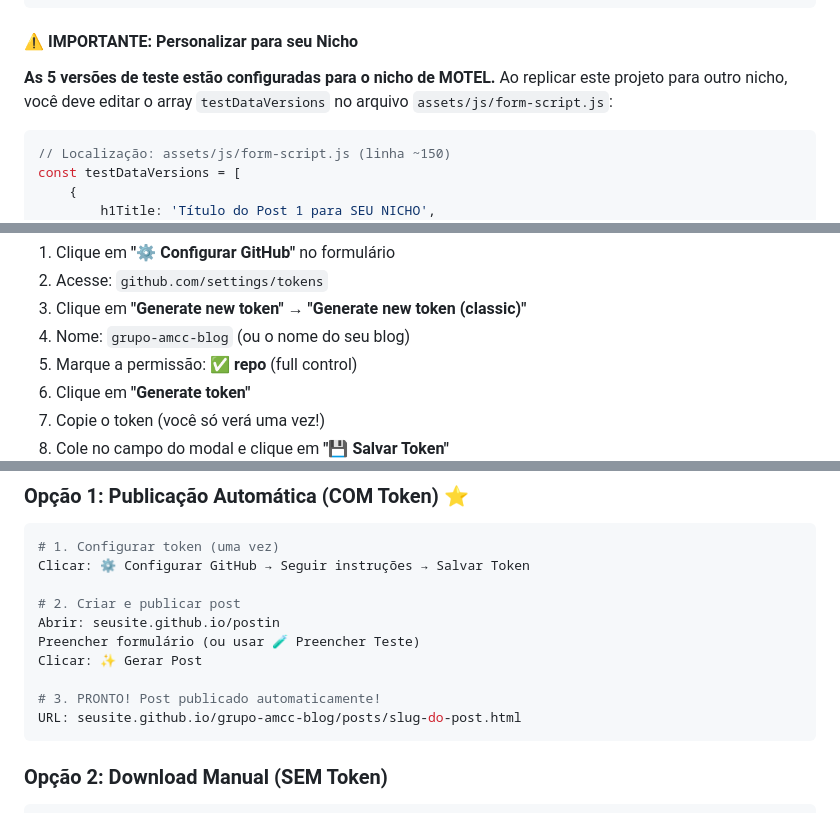
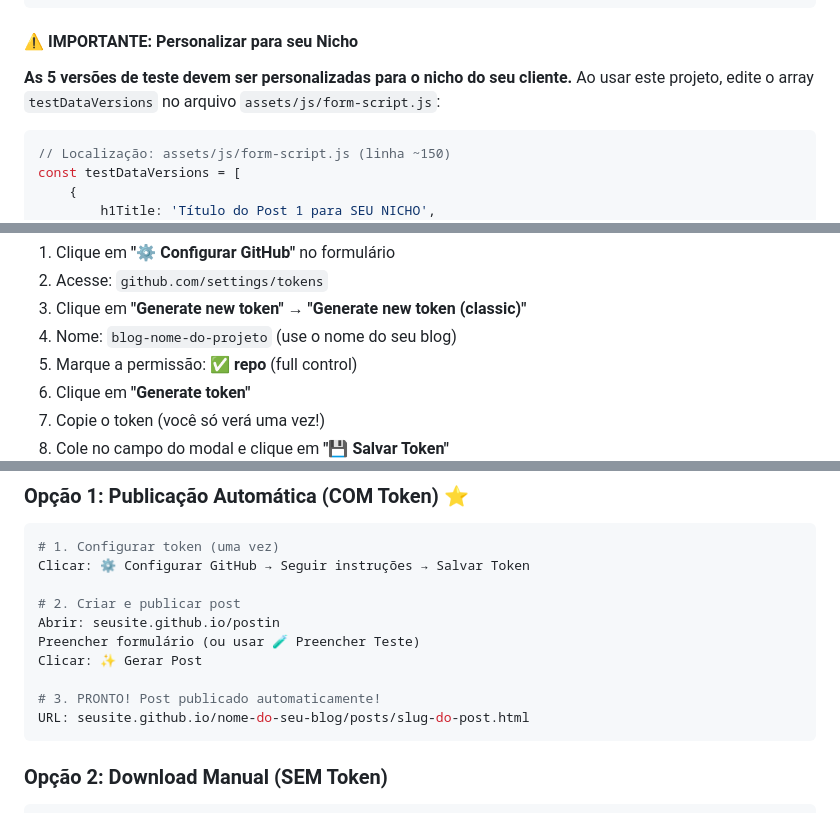
Before and after one commit to mediagrowthmkt-debug/BLOG-XENON, a Markdown page: GUIA-REPLICACAO-PROJETO.md, 3 parts joined by grey strips. GitHub-like rendering.

````diff
--- a/GUIA-REPLICACAO-PROJETO.md
+++ b/GUIA-REPLICACAO-PROJETO.md
@@ -305,7 +305,7 @@ O botão **alterna entre 5 versões diferentes** de conteúdo de teste a cada cl
 
 #### ⚠️ IMPORTANTE: Personalizar para seu Nicho
 
-**As 5 versões de teste estão configuradas para o nicho de MOTEL.** Ao replicar este projeto para outro nicho, você deve editar o array `testDataVersions` no arquivo `assets/js/form-script.js`:
+**As 5 versões de teste devem ser personalizadas para o nicho do seu cliente.** Ao usar este projeto, edite o array `testDataVersions` no arquivo `assets/js/form-script.js`:
 
 ```javascript
 // Localização: assets/js/form-script.js (linha ~150)
@@ -400,7 +400,7 @@ Quando você configura o GitHub API Token, os posts são **publicados automatica
 1. Clique em **"⚙️ Configurar GitHub"** no formulário
 2. Acesse: `github.com/settings/tokens`
 3. Clique em **"Generate new token" → "Generate new token (classic)"**
-4. Nome: `grupo-amcc-blog` (ou o nome do seu blog)
+4. Nome: `blog-nome-do-projeto` (use o nome do seu blog)
 5. Marque a permissão: **✅ repo** (full control)
 6. Clique em **"Generate token"**
 7. Copie o token (você só verá uma vez!)
@@ -784,7 +784,7 @@ Preencher formulário (ou usar 🧪 Preencher Teste)
 Clicar: ✨ Gerar Post
 
 # 3. PRONTO! Post publicado automaticamente!
-URL: seusite.github.io/grupo-amcc-blog/posts/slug-do-post.html
+URL: seusite.github.io/nome-do-seu-blog/posts/slug-do-post.html
 ```
 
 ### Opção 2: Download Manual (SEM Token)
````
Also changed, not shown: other parts of GUIA-REPLICACAO-PROJETO.md (+32 -25 lines).
